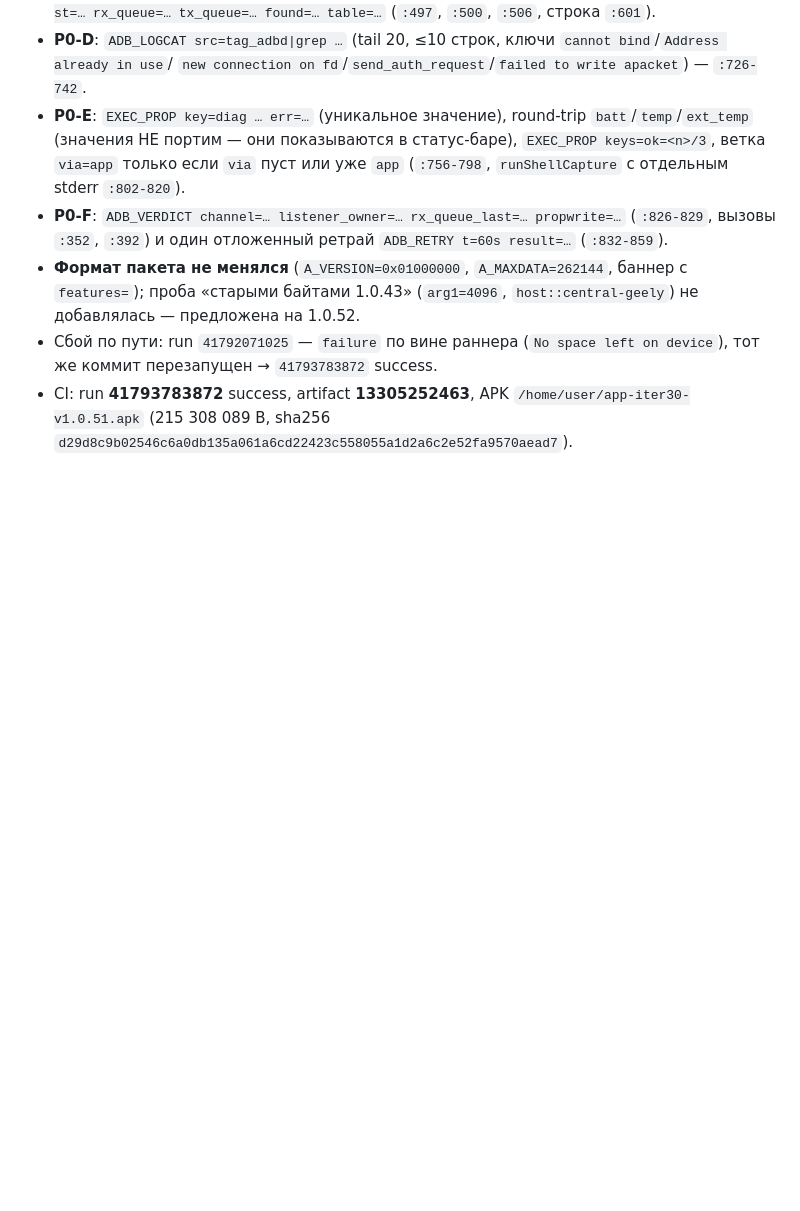
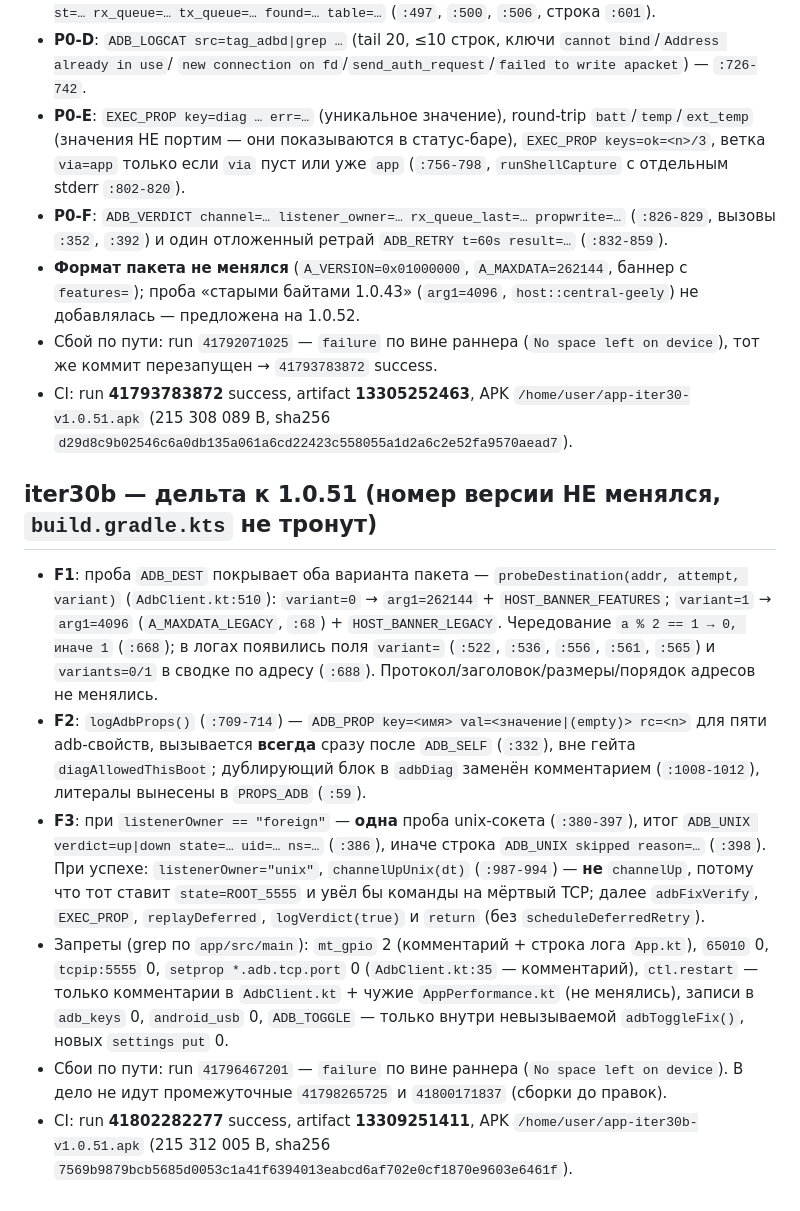
Before and after one commit to AlekseiAlekseikov/Backup, a Markdown page: WORKLOG.md, the part around the change. Rendered like a GitHub page; blank space fills up the shorter version.

Commit message:
iter30b: REPORT_iter30b.md + WORKLOG

```diff
--- a/WORKLOG.md
+++ b/WORKLOG.md
@@ -310,3 +310,27 @@
   перезапущен → `41793783872` success.
 - CI: run **41793783872** success, artifact **13305252463**, APK `/home/user/app-iter30-v1.0.51.apk`
   (215 308 089 B, sha256 `d29d8c9b02546c6a0db135a061a6cd22423c558055a1d2a6c2e52fa9570aead7`).
+
+## iter30b — дельта к 1.0.51 (номер версии НЕ менялся, `build.gradle.kts` не тронут)
+
+- **F1**: проба `ADB_DEST` покрывает оба варианта пакета — `probeDestination(addr, attempt, variant)`
+  (`AdbClient.kt:510`): `variant=0` → `arg1=262144` + `HOST_BANNER_FEATURES`; `variant=1` → `arg1=4096`
+  (`A_MAXDATA_LEGACY`, `:68`) + `HOST_BANNER_LEGACY`. Чередование `a % 2 == 1 → 0, иначе 1` (`:668`);
+  в логах появились поля `variant=` (`:522`, `:536`, `:556`, `:561`, `:565`) и `variants=0/1`
+  в сводке по адресу (`:688`). Протокол/заголовок/размеры/порядок адресов не менялись.
+- **F2**: `logAdbProps()` (`:709-714`) — `ADB_PROP key=<имя> val=<значение|(empty)> rc=<n>` для пяти
+  adb-свойств, вызывается **всегда** сразу после `ADB_SELF` (`:332`), вне гейта `diagAllowedThisBoot`;
+  дублирующий блок в `adbDiag` заменён комментарием (`:1008-1012`), литералы вынесены в `PROPS_ADB` (`:59`).
+- **F3**: при `listenerOwner == "foreign"` — **одна** проба unix-сокета (`:380-397`), итог
+  `ADB_UNIX verdict=up|down state=… uid=… ns=…` (`:386`), иначе строка `ADB_UNIX skipped reason=…` (`:398`).
+  При успехе: `listenerOwner="unix"`, `channelUpUnix(dt)` (`:987-994`) — **не** `channelUp`, потому что тот
+  ставит `state=ROOT_5555` и увёл бы команды на мёртвый TCP; далее `adbFixVerify`, `EXEC_PROP`,
+  `replayDeferred`, `logVerdict(true)` и `return` (без `scheduleDeferredRetry`).
+- Запреты (grep по `app/src/main`): `mt_gpio` 2 (комментарий + строка лога `App.kt`), `65010` 0,
+  `tcpip:5555` 0, `setprop *.adb.tcp.port` 0 (`AdbClient.kt:35` — комментарий), `ctl.restart` — только
+  комментарии в `AdbClient.kt` + чужие `AppPerformance.kt` (не менялись), записи в `adb_keys` 0,
+  `android_usb` 0, `ADB_TOGGLE` — только внутри невызываемой `adbToggleFix()`, новых `settings put` 0.
+- Сбои по пути: run `41796467201` — `failure` по вине раннера (`No space left on device`).
+  В дело не идут промежуточные `41798265725` и `41800171837` (сборки до правок).
+- CI: run **41802282277** success, artifact **13309251411**, APK `/home/user/app-iter30b-v1.0.51.apk`
+  (215 312 005 B, sha256 `7569b9879bcb5685d0053c1a41f6394013eabcd6af702e0cf1870e9603e6461f`).
```
Also changed, not shown: REPORT_iter30b.md (+8 -8 lines).
